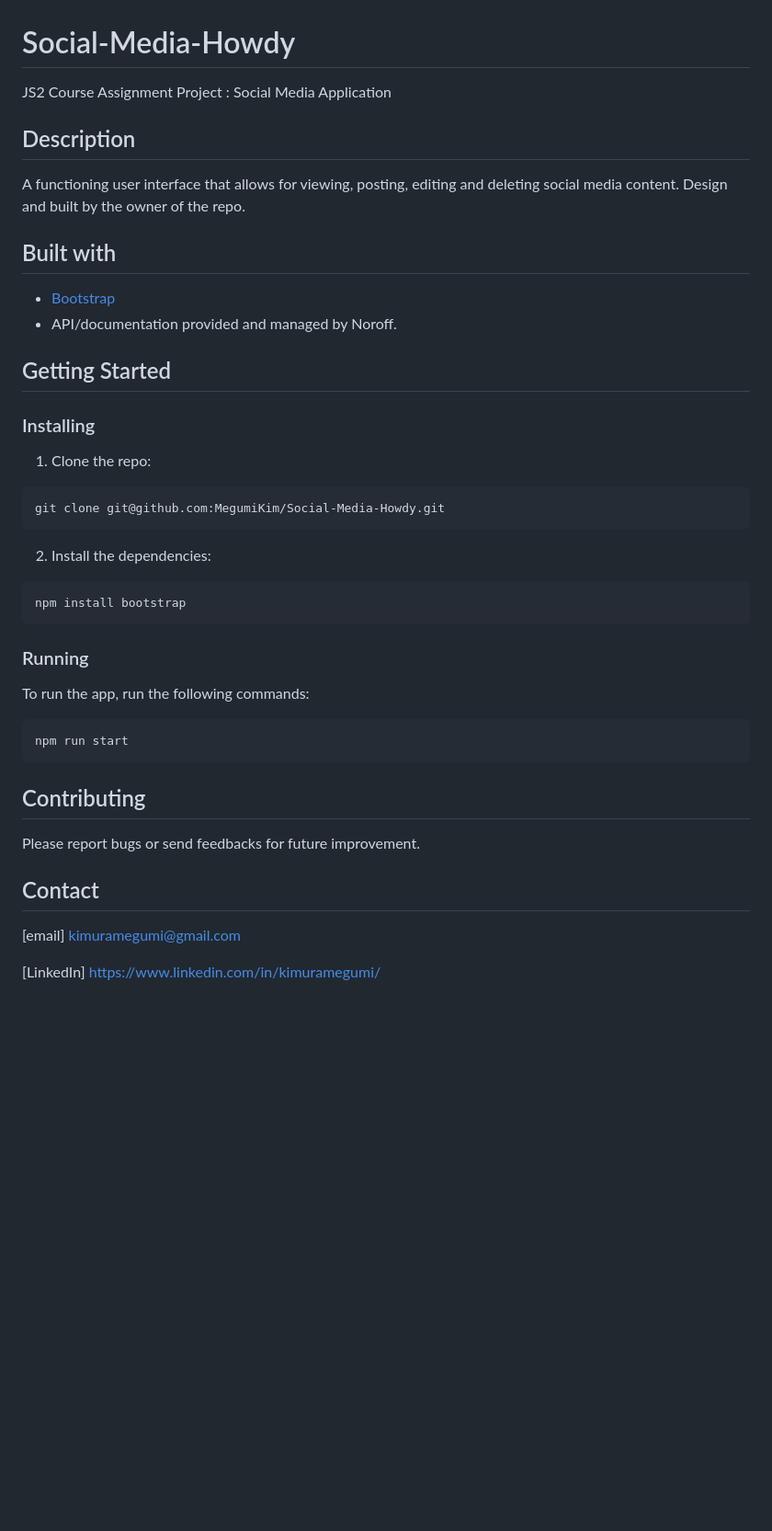
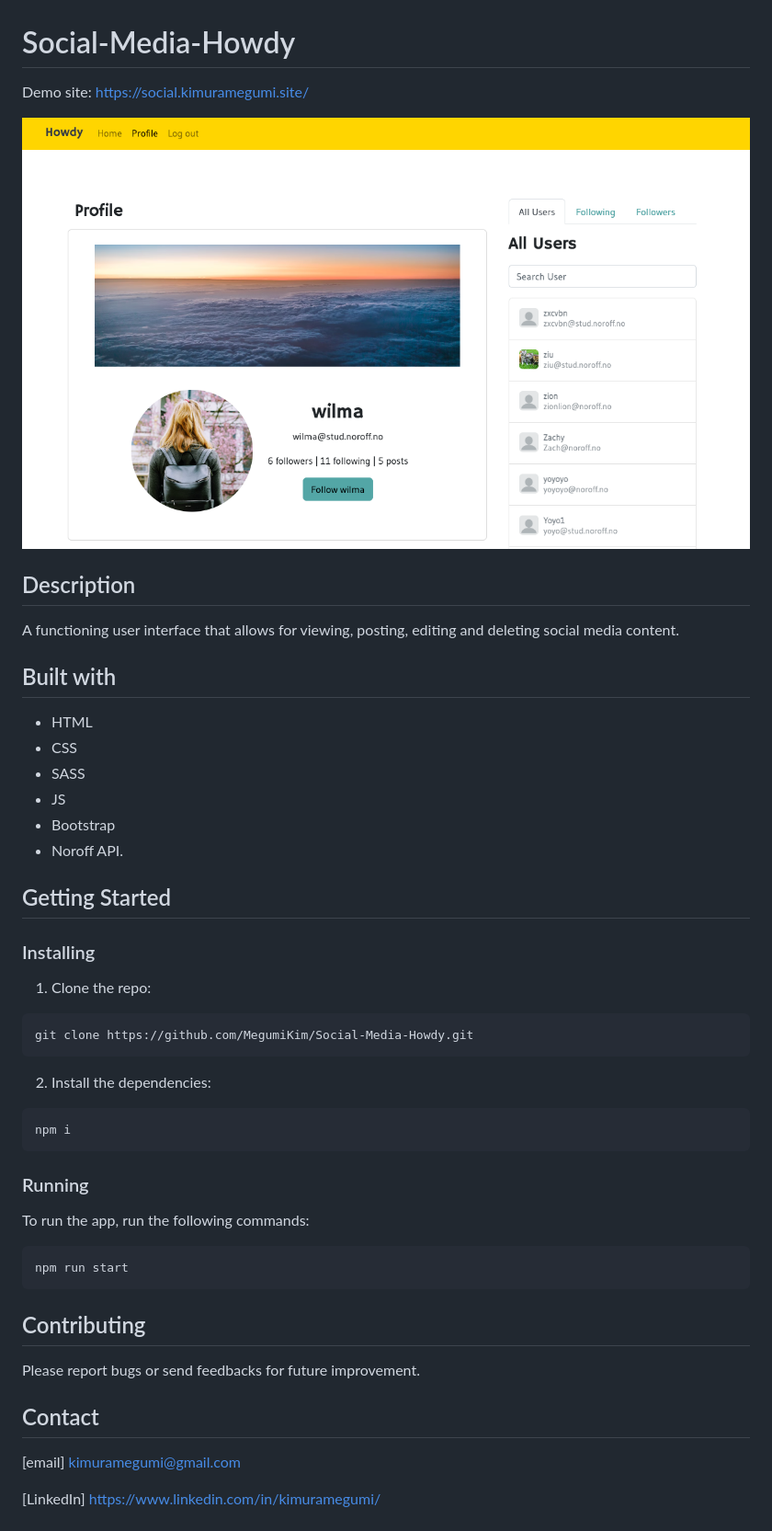
Before and after one commit to MegumiKim/Social-Media-Howdy, a Markdown page: README.md, the part around the change. Shown: that part at 92% size. GitHub-like rendering; pictures changed too: asset/img/profile_screen.png (added); blank space fills up the shorter version.

````diff
--- a/README.md
+++ b/README.md
@@ -1,13 +1,21 @@
 # Social-Media-Howdy
-JS2 Course Assignment Project : Social Media Application
+
+Demo site: https://social.kimuramegumi.site/
+
+![Homepage Preview](./asset/img/profile_screen.png)
 
 ## Description
+
 A functioning user interface that allows for viewing, posting, editing and deleting social media content.
-Design and built by the owner of the repo.
 
 ## Built with
-- [Bootstrap](https://getbootstrap.com)
-- API/documentation provided and managed by Noroff.
+
+- HTML
+- CSS
+- SASS
+- JS
+- Bootstrap
+- Noroff API.
 
 ## Getting Started
 
@@ -16,13 +24,13 @@ Design and built by the owner of the repo.
 1. Clone the repo:
 
 ```bash
-git clone git@github.com:MegumiKim/Social-Media-Howdy.git
+git clone https://github.com/MegumiKim/Social-Media-Howdy.git
 ```
 
 2. Install the dependencies:
 
 ```
-npm install bootstrap
+npm i
 ```
 
 ### Running
@@ -34,9 +42,11 @@ npm run start
 ```
 
 ## Contributing
+
 Please report bugs or send feedbacks for future improvement.
 
 ## Contact
+
 [email] kimuramegumi@gmail.com
 
 [LinkedIn] https://www.linkedin.com/in/kimuramegumi/
````
